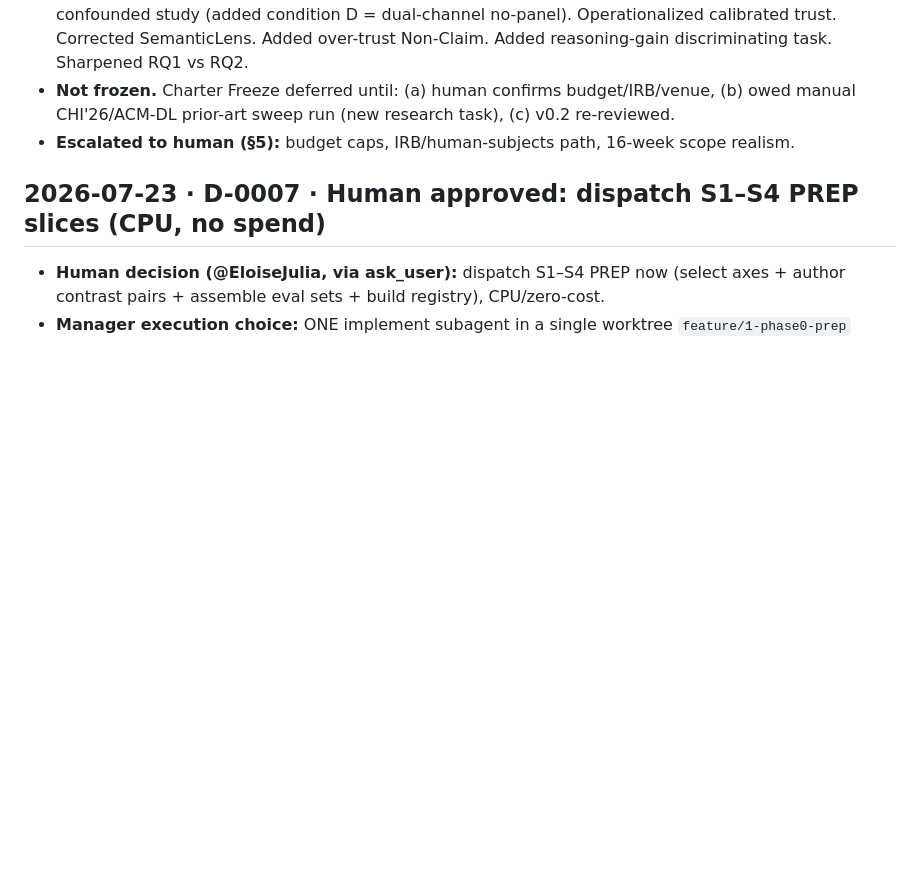
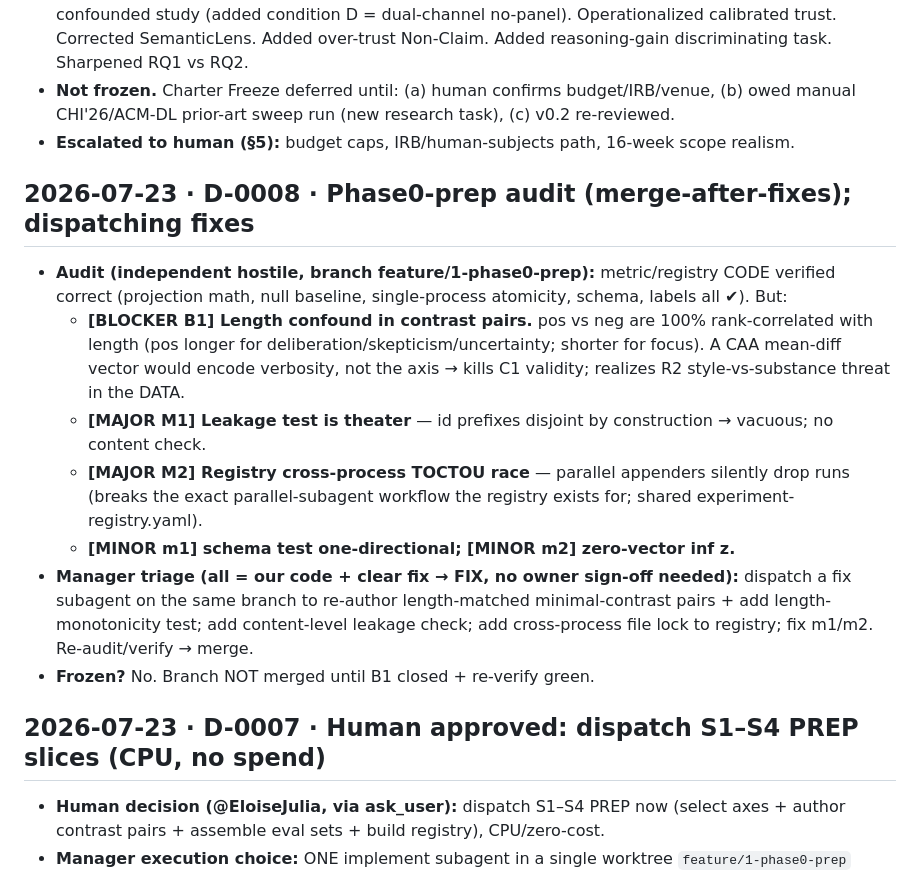
Before and after one commit to EloiseJulia/cognitive-console, a Markdown page: docs/ledgers/decision-log.md, the part around the change. Rendered like a GitHub page; blank space fills up the shorter version.

Commit message:
Log D-0008: phase0-prep audit (B1 length confound blocker) + fix dispatch
Co-authored-by: Copilot <223556219+Copilot@users.noreply.github.com>
Copilot-Session: 51c5d0b2-bb0c-4bef-8d19-60e076eb999e

```diff
--- a/docs/ledgers/decision-log.md
+++ b/docs/ledgers/decision-log.md
@@ -49,6 +49,21 @@
   CHI'26/ACM-DL prior-art sweep run (new research task), (c) v0.2 re-reviewed.
 - **Escalated to human (§5):** budget caps, IRB/human-subjects path, 16-week scope realism.
 
+## 2026-07-23 · D-0008 · Phase0-prep audit (merge-after-fixes); dispatching fixes
+- **Audit (independent hostile, branch feature/1-phase0-prep):** metric/registry CODE verified correct
+  (projection math, null baseline, single-process atomicity, schema, labels all ✔). But:
+  - **[BLOCKER B1] Length confound in contrast pairs.** pos vs neg are 100% rank-correlated with length
+    (pos longer for deliberation/skepticism/uncertainty; shorter for focus). A CAA mean-diff vector would
+    encode verbosity, not the axis → kills C1 validity; realizes R2 style-vs-substance threat in the DATA.
+  - **[MAJOR M1] Leakage test is theater** — id prefixes disjoint by construction → vacuous; no content check.
+  - **[MAJOR M2] Registry cross-process TOCTOU race** — parallel appenders silently drop runs (breaks the
+    exact parallel-subagent workflow the registry exists for; shared experiment-registry.yaml).
+  - **[MINOR m1] schema test one-directional; [MINOR m2] zero-vector inf z.**
+- **Manager triage (all = our code + clear fix → FIX, no owner sign-off needed):** dispatch a fix subagent
+  on the same branch to re-author length-matched minimal-contrast pairs + add length-monotonicity test;
+  add content-level leakage check; add cross-process file lock to registry; fix m1/m2. Re-audit/verify → merge.
+- **Frozen?** No. Branch NOT merged until B1 closed + re-verify green.
+
 ## 2026-07-23 · D-0007 · Human approved: dispatch S1–S4 PREP slices (CPU, no spend)
 - **Human decision (@EloiseJulia, via ask_user):** dispatch S1–S4 PREP now (select axes + author contrast
   pairs + assemble eval sets + build registry), CPU/zero-cost.
```
